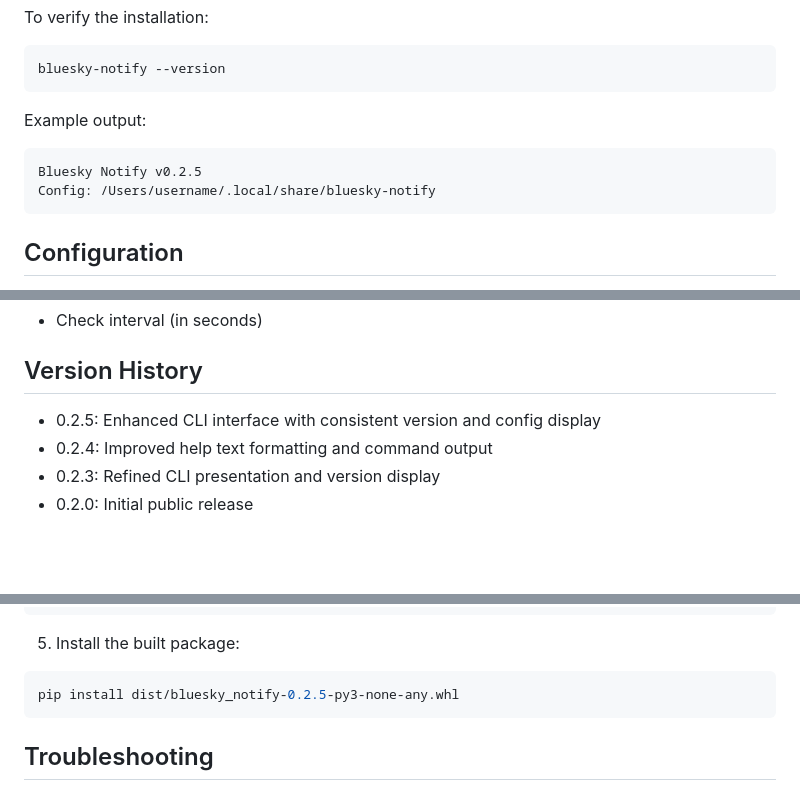
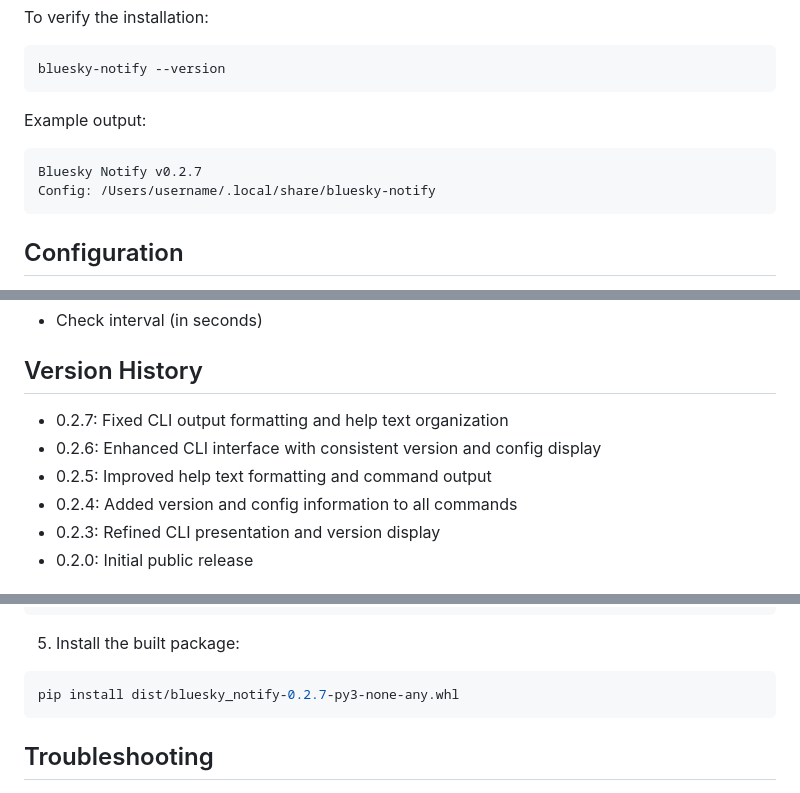
Before and after one commit to jerdog/bluesky-notify, a Markdown page: README.md, 3 parts joined by grey strips. Drawn GitHub-style; blank space fills up the shorter version.

Commit message:
cleanup README examples

````diff
--- a/README.md
+++ b/README.md
@@ -29,7 +29,7 @@ bluesky-notify --version
 
 Example output:
 ```
-Bluesky Notify v0.2.5
+Bluesky Notify v0.2.7
 Config: /Users/username/.local/share/bluesky-notify
 ```
 
@@ -116,8 +116,10 @@ Available settings:
 
 ## Version History
 
-- 0.2.5: Enhanced CLI interface with consistent version and config display
-- 0.2.4: Improved help text formatting and command output
+- 0.2.7: Fixed CLI output formatting and help text organization
+- 0.2.6: Enhanced CLI interface with consistent version and config display
+- 0.2.5: Improved help text formatting and command output
+- 0.2.4: Added version and config information to all commands
 - 0.2.3: Refined CLI presentation and version display
 - 0.2.0: Initial public release
 
@@ -147,7 +149,7 @@ python -m build
 
 5. Install the built package:
 ```bash
-pip install dist/bluesky_notify-0.2.5-py3-none-any.whl
+pip install dist/bluesky_notify-0.2.7-py3-none-any.whl
 ```
 
 ## Troubleshooting
````
